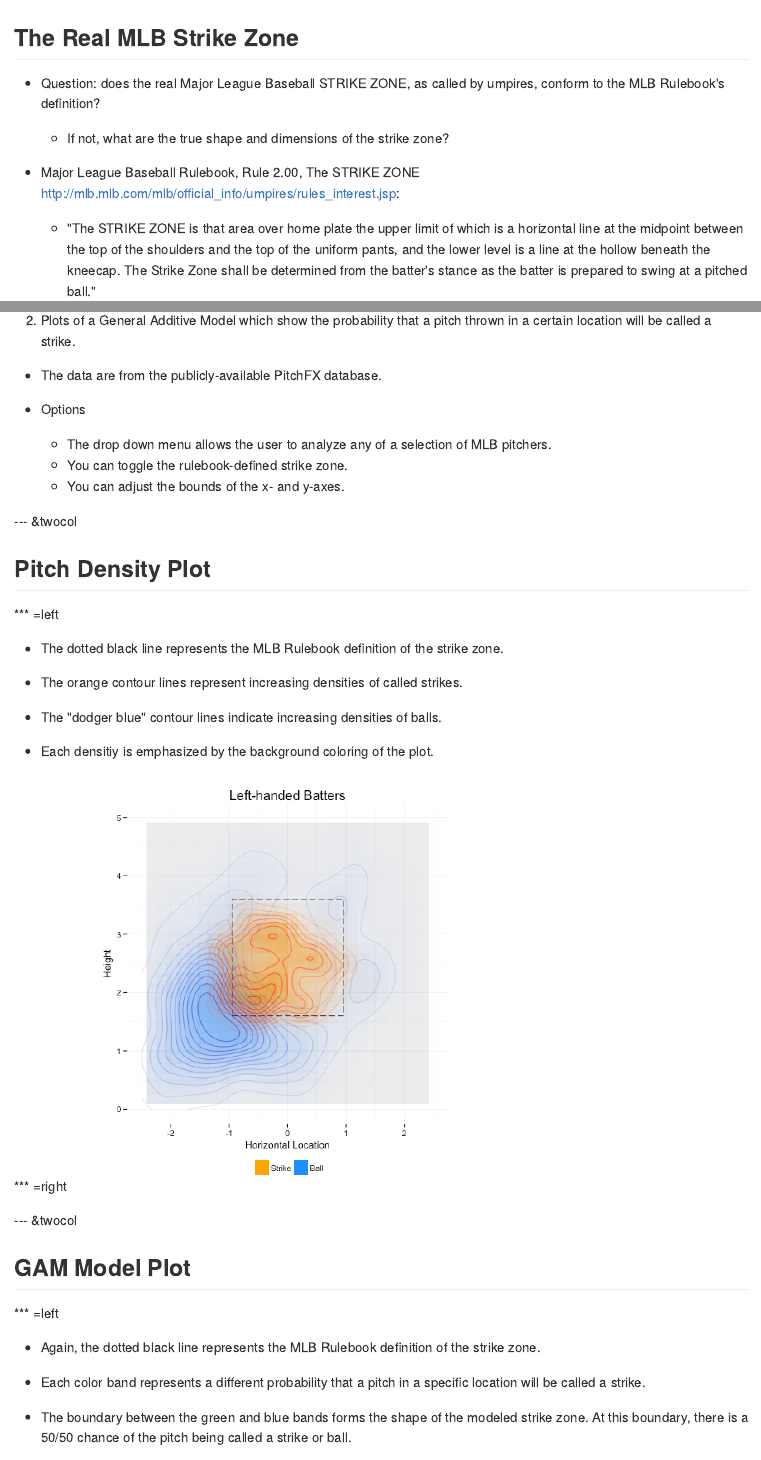
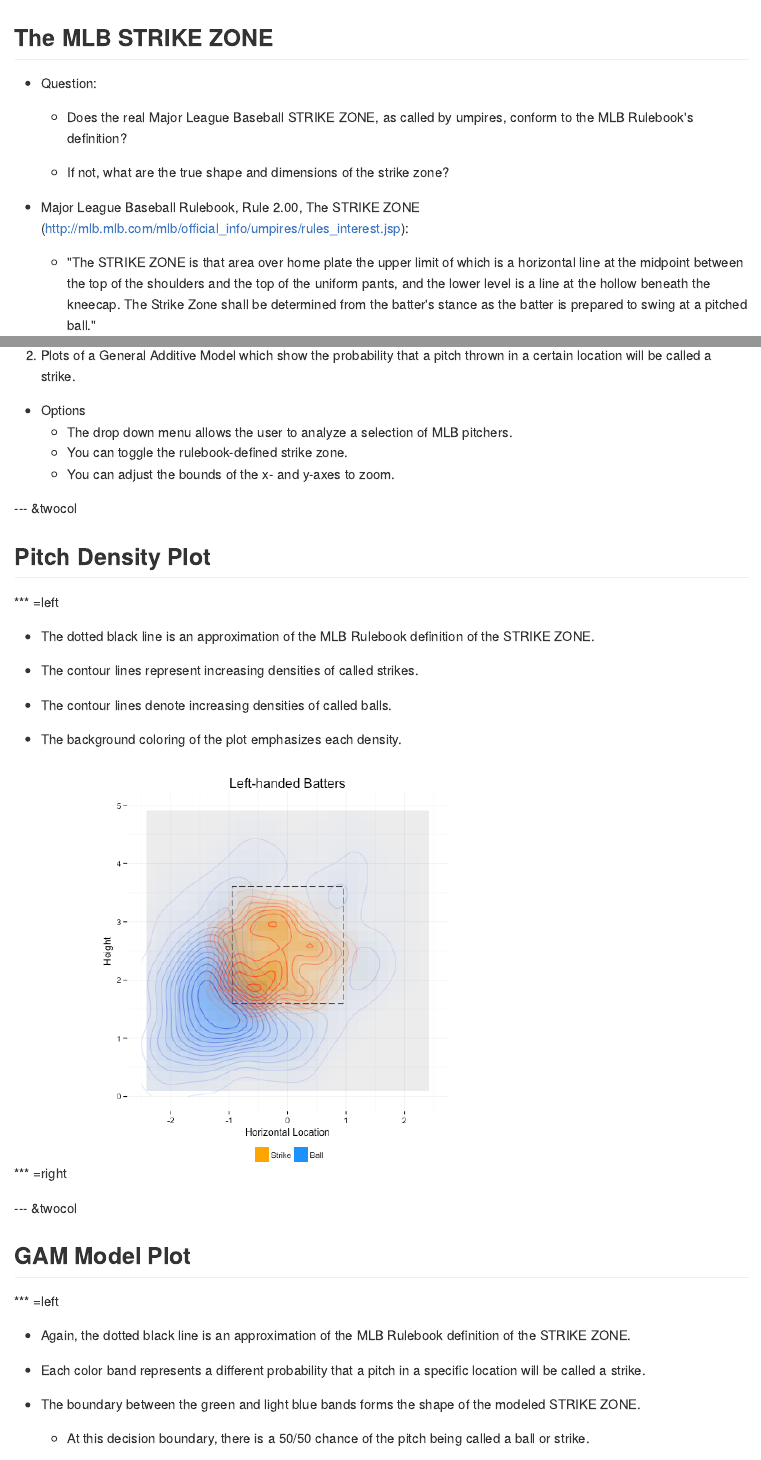
Before and after one commit to rganzi/pitch-pitch, an R Markdown document (index.Rmd): the page in a window 1100 px wide, from its top, and a second part further down, joined at a grey line. The pictures show the output file index.md that the author committed with the source, drawn offline in the style of GitHub.

Commit message:
text edits

````diff
--- a/index.Rmd
+++ b/index.Rmd
@@ -11,14 +11,16 @@
 knit        : slidify::knit2slides
 ---
 
-## The Real MLB Strike Zone
+## The MLB STRIKE ZONE
 
-- Question: does the real Major League Baseball STRIKE ZONE, as called by umpires, conform to the MLB Rulebook's definition?
+- Question:
+
+  - Does the real Major League Baseball STRIKE ZONE, as called by umpires, conform to the MLB Rulebook's definition?
 
   - If not, what are the true shape and dimensions of the strike zone?
 
 - Major League Baseball Rulebook, Rule 2.00, The STRIKE ZONE
-<http://mlb.mlb.com/mlb/official_info/umpires/rules_interest.jsp>:
+(<http://mlb.mlb.com/mlb/official_info/umpires/rules_interest.jsp>):
 
   - "The STRIKE ZONE is that area over home plate the upper limit of which is a horizontal line at the midpoint between the top of the shoulders and the top of the uniform pants, and the lower level is a line at the hollow beneath the kneecap. The Strike Zone shall be determined from the batter's stance as the batter is prepared to swing at a pitched ball."
 
@@ -32,12 +34,10 @@
 
 2. Plots of a General Additive Model which show the probability that a pitch thrown in a certain location will be called a strike.
 
-- The data are from the publicly-available PitchFX database.
-
 - Options
-  - The drop down menu allows the user to analyze any of a selection of MLB pitchers.
+  - The drop down menu allows the user to analyze a selection of MLB pitchers.
   - You can toggle the rulebook-defined strike zone.
-  - You can adjust the bounds of the x- and y-axes.
+  - You can adjust the bounds of the x- and y-axes to zoom.
 
 --- &twocol
 
@@ -45,13 +45,13 @@
 
 *** =left
 
-- The dotted black line represents the MLB Rulebook definition of the strike zone.
+- The dotted black line is an approximation of the MLB Rulebook definition of the STRIKE ZONE.
 
-- The orange contour lines represent increasing densities of called strikes.
+- The <orange> contour lines represent increasing densities of called strikes.
 
-- The "dodger blue" contour lines indicate increasing densities of balls.
+- The <dodger blue> contour lines denote increasing densities of called balls.
 
-- Each densitiy is emphasized by the background coloring of the plot.
+- The background coloring of the plot emphasizes each density.
 
 *** =right
 ```{r density.plot, echo=FALSE, message=FALSE, warning=FALSE}
@@ -115,11 +115,13 @@
 
 *** =left
 
-- Again, the dotted black line represents the MLB Rulebook definition of the strike zone.
+- Again, the dotted black line is an approximation of the MLB Rulebook definition of the STRIKE ZONE.
 
 - Each color band represents a different probability that a pitch in a specific location will be called a strike.
 
-- The boundary between the green and blue bands forms the shape of the modeled strike zone. At this boundary, there is a 50/50 chance of the pitch being called a strike or ball.
+- The boundary between the green and light blue bands forms the shape of the modeled STRIKE ZONE.
+
+  - At this decision boundary, there is a 50/50 chance of the pitch being called a ball or strike.
 
 *** =right
 ```{r model.plot, echo=FALSE, message=FALSE, warning=FALSE}
````
Also changed, not shown: index.html, index.md.
